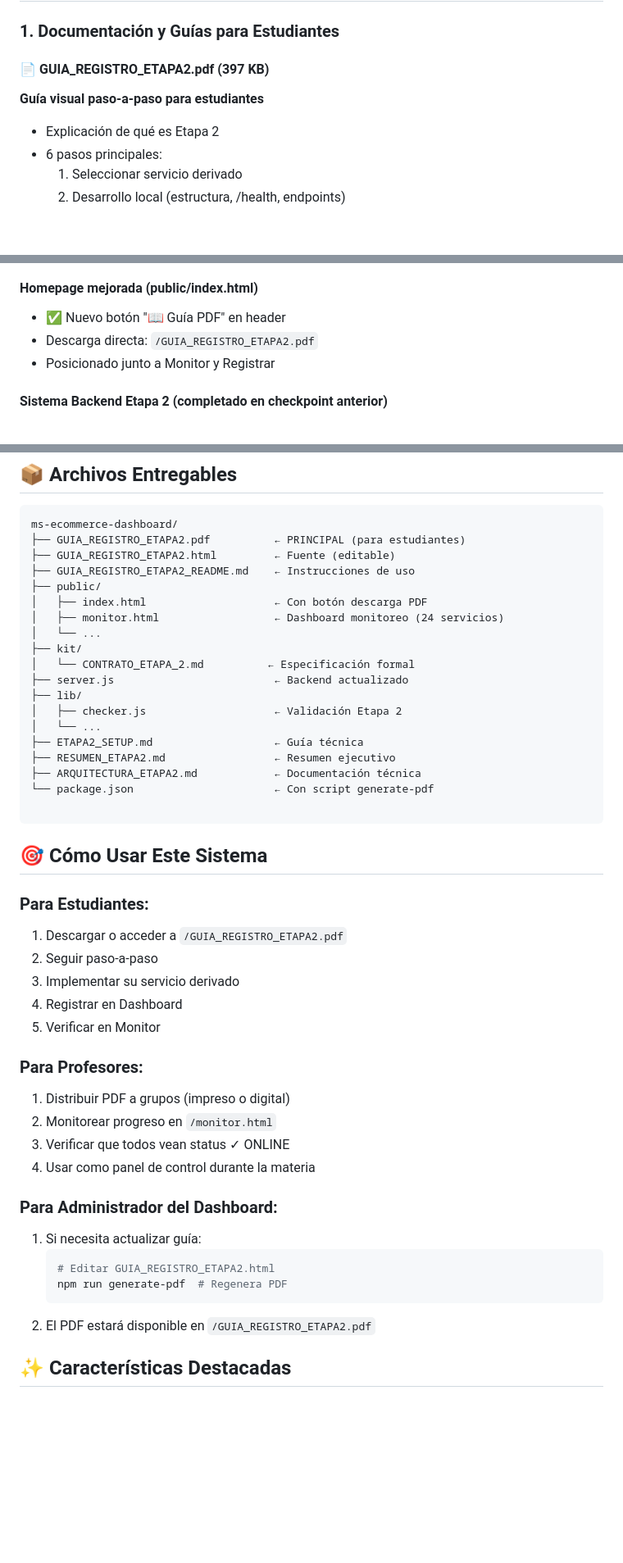
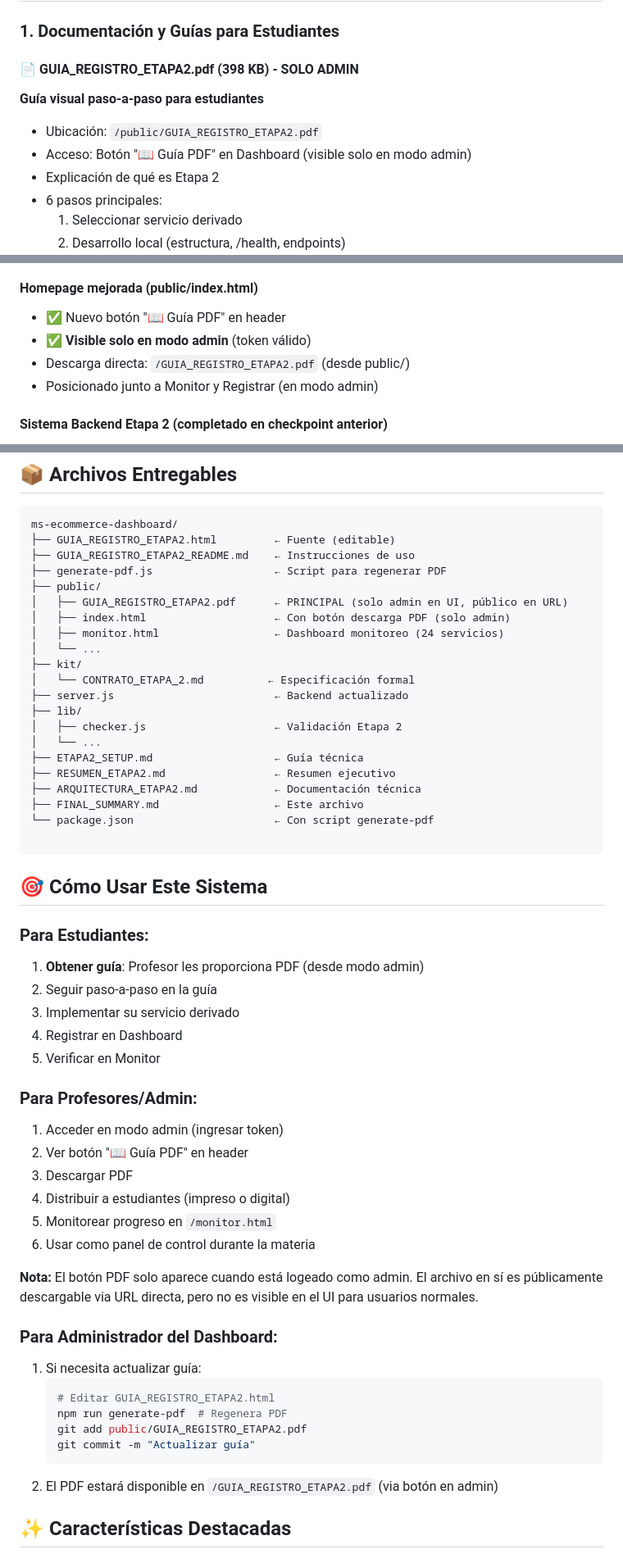
Before and after one commit to dcm-uns/ms-ecommerce-dashboard, a Markdown page: FINAL_SUMMARY.md, 3 parts joined by grey strips. Shown at 82% size. Rendered like a GitHub page; blank space fills up the shorter version.

Commit message:
Actualizar resumen final - Guía PDF solo en modo admin
- Aclarar que PDF está en public/ pero botón solo visible en admin
- Documentar flujo completo: admin descarga → distribuye a estudiantes
- Explicar cómo regenerar PDF si hay cambios en la fuente HTML
- Agregar instrucciones sobre qué hacer si necesita restringir acceso

Co-authored-by: Copilot <223556219+Copilot@users.noreply.github.com>

````diff
--- a/FINAL_SUMMARY.md
+++ b/FINAL_SUMMARY.md
@@ -4,8 +4,10 @@
 
 ### 1. Documentación y Guías para Estudiantes
 
-#### 📄 GUIA_REGISTRO_ETAPA2.pdf (397 KB)
+#### 📄 GUIA_REGISTRO_ETAPA2.pdf (398 KB) - SOLO ADMIN
 **Guía visual paso-a-paso para estudiantes**
+- Ubicación: `/public/GUIA_REGISTRO_ETAPA2.pdf`
+- Acceso: Botón "📖 Guía PDF" en Dashboard (visible solo en modo admin)
 - Explicación de qué es Etapa 2
 - 6 pasos principales:
   1. Seleccionar servicio derivado
@@ -34,8 +36,9 @@
 
 #### Homepage mejorada (public/index.html)
 - ✅ Nuevo botón "📖 Guía PDF" en header
-- Descarga directa: `/GUIA_REGISTRO_ETAPA2.pdf`
-- Posicionado junto a Monitor y Registrar
+- ✅ **Visible solo en modo admin** (token válido)
+- Descarga directa: `/GUIA_REGISTRO_ETAPA2.pdf` (desde public/)
+- Posicionado junto a Monitor y Registrar (en modo admin)
 
 #### Sistema Backend Etapa 2 (completado en checkpoint anterior)
 - ✅ 12 servicios derivados pre-configurados en ETAPA2_ENDPOINTS
@@ -76,11 +79,12 @@ Archivos ya generados en checkpoint anterior:
 
 ```
 ms-ecommerce-dashboard/
-├── GUIA_REGISTRO_ETAPA2.pdf          ← PRINCIPAL (para estudiantes)
 ├── GUIA_REGISTRO_ETAPA2.html         ← Fuente (editable)
 ├── GUIA_REGISTRO_ETAPA2_README.md    ← Instrucciones de uso
+├── generate-pdf.js                   ← Script para regenerar PDF
 ├── public/
-│   ├── index.html                    ← Con botón descarga PDF
+│   ├── GUIA_REGISTRO_ETAPA2.pdf      ← PRINCIPAL (solo admin en UI, público en URL)
+│   ├── index.html                    ← Con botón descarga PDF (solo admin)
 │   ├── monitor.html                  ← Dashboard monitoreo (24 servicios)
 │   └── ...
 ├── kit/
@@ -92,6 +96,7 @@ ms-ecommerce-dashboard/
 ├── ETAPA2_SETUP.md                   ← Guía técnica
 ├── RESUMEN_ETAPA2.md                 ← Resumen ejecutivo
 ├── ARQUITECTURA_ETAPA2.md            ← Documentación técnica
+├── FINAL_SUMMARY.md                  ← Este archivo
 └── package.json                      ← Con script generate-pdf
 
 ```
@@ -99,25 +104,31 @@ ms-ecommerce-dashboard/
 ## 🎯 Cómo Usar Este Sistema
 
 ### Para Estudiantes:
-1. Descargar o acceder a `/GUIA_REGISTRO_ETAPA2.pdf`
-2. Seguir paso-a-paso
+1. **Obtener guía**: Profesor les proporciona PDF (desde modo admin)
+2. Seguir paso-a-paso en la guía
 3. Implementar su servicio derivado
 4. Registrar en Dashboard
 5. Verificar en Monitor
 
-### Para Profesores:
-1. Distribuir PDF a grupos (impreso o digital)
-2. Monitorear progreso en `/monitor.html`
-3. Verificar que todos vean status ✓ ONLINE
-4. Usar como panel de control durante la materia
+### Para Profesores/Admin:
+1. Acceder en modo admin (ingresar token)
+2. Ver botón "📖 Guía PDF" en header
+3. Descargar PDF
+4. Distribuir a estudiantes (impreso o digital)
+5. Monitorear progreso en `/monitor.html`
+6. Usar como panel de control durante la materia
+
+**Nota:** El botón PDF solo aparece cuando está logeado como admin. El archivo en sí es públicamente descargable via URL directa, pero no es visible en el UI para usuarios normales.
 
 ### Para Administrador del Dashboard:
 1. Si necesita actualizar guía:
    ```bash
    # Editar GUIA_REGISTRO_ETAPA2.html
    npm run generate-pdf  # Regenera PDF
+   git add public/GUIA_REGISTRO_ETAPA2.pdf
+   git commit -m "Actualizar guía"
    ```
-2. El PDF estará disponible en `/GUIA_REGISTRO_ETAPA2.pdf`
+2. El PDF estará disponible en `/GUIA_REGISTRO_ETAPA2.pdf` (via botón en admin)
 
 ## ✨ Características Destacadas
 
````
Also changed, not shown: other parts of FINAL_SUMMARY.md (+3 -0 lines).
